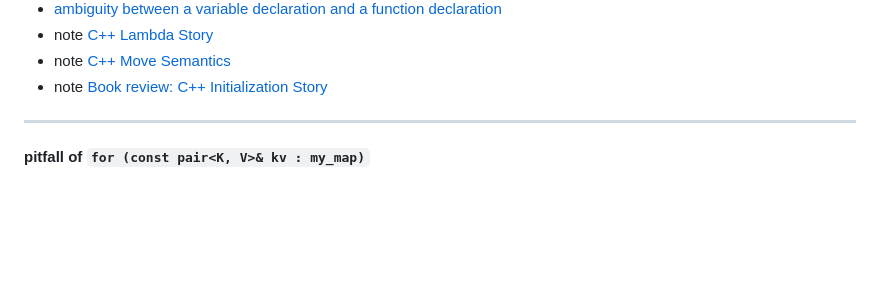
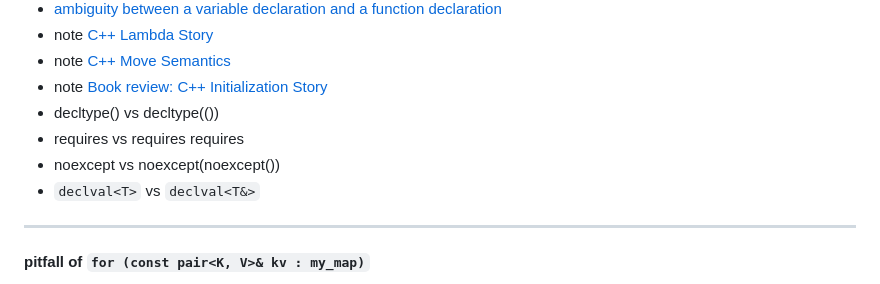
Before and after one commit to grishavanika/grishavanika.github.io, a Markdown page: cpp_tips_tricks_quirks.md, the part around the change. Drawn GitHub-style; blank space fills up the shorter version.

Commit message:
cpp tips

```diff
--- a/cpp_tips_tricks_quirks.md
+++ b/cpp_tips_tricks_quirks.md
@@ -72,6 +72,10 @@ Inspired by [Lesser known tricks, quirks and features of C](https://jorenar.com/
 - note [C++ Lambda Story](https://asawicki.info/news_1739_book_review_c_lambda_story)
 - note [C++ Move Semantics](https://www.cppmove.com/)
 - note [Book review: C++ Initialization Story](https://asawicki.info/news_1766_book_review_c_initialization_story)
+- decltype() vs decltype(())
+- requires vs requires requires
+- noexcept vs noexcept(noexcept())
+- `declval<T>` vs `declval<T&>`
 
 -----------------------------------------------------------
 
```
